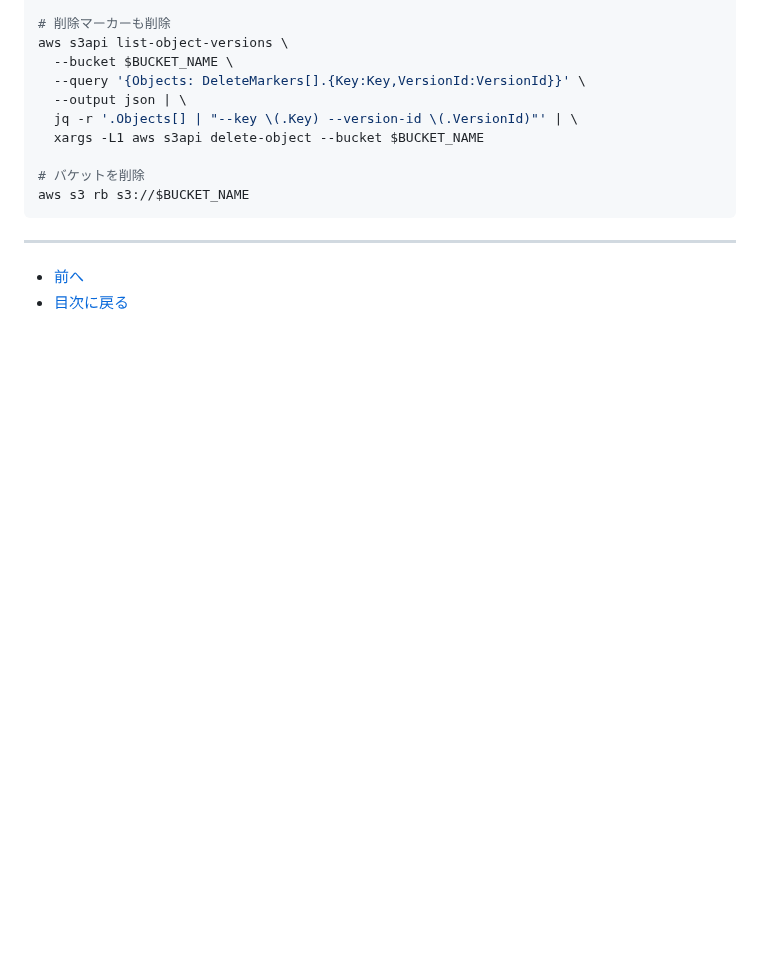
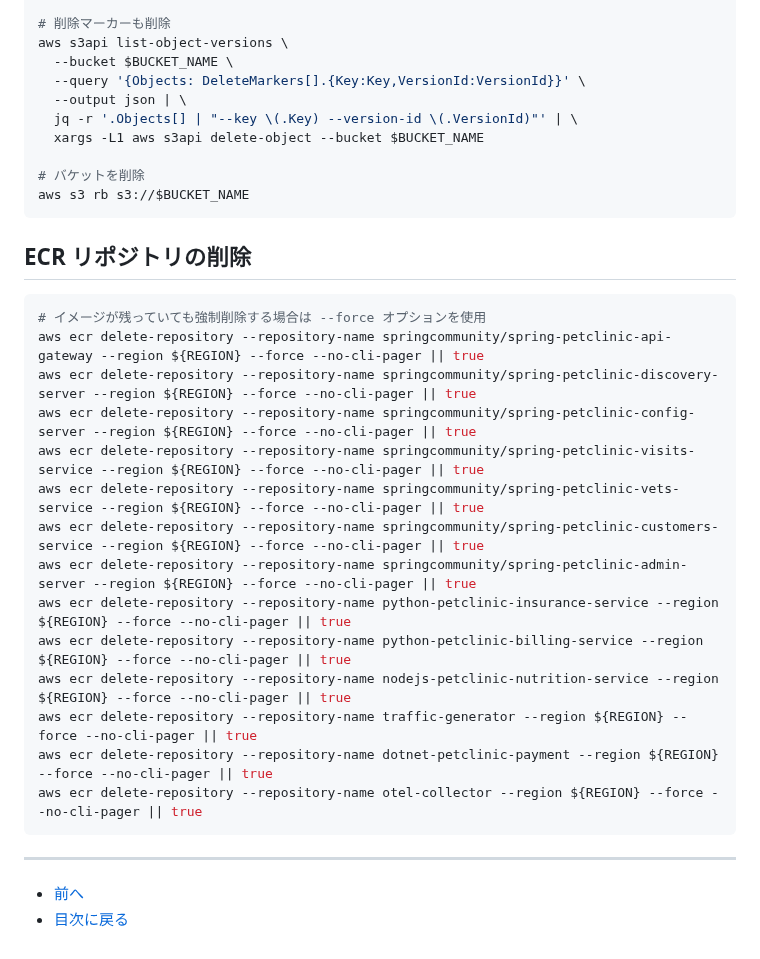
Before and after one commit to YoshiiRyo1/opsjaws-q-dev-handson, a Markdown page: chap6.md, the part around the change. Drawn GitHub-style; blank space fills up the shorter version.

Commit message:
ECR削除方法を追加

````diff
--- a/chap6.md
+++ b/chap6.md
@@ -86,6 +86,25 @@ aws s3api list-object-versions \
 aws s3 rb s3://$BUCKET_NAME
 ```
 
+## ECR リポジトリの削除
+
+```bash
+# イメージが残っていても強制削除する場合は --force オプションを使用
+aws ecr delete-repository --repository-name springcommunity/spring-petclinic-api-gateway --region ${REGION} --force --no-cli-pager || true
+aws ecr delete-repository --repository-name springcommunity/spring-petclinic-discovery-server --region ${REGION} --force --no-cli-pager || true
+aws ecr delete-repository --repository-name springcommunity/spring-petclinic-config-server --region ${REGION} --force --no-cli-pager || true
+aws ecr delete-repository --repository-name springcommunity/spring-petclinic-visits-service --region ${REGION} --force --no-cli-pager || true
+aws ecr delete-repository --repository-name springcommunity/spring-petclinic-vets-service --region ${REGION} --force --no-cli-pager || true
+aws ecr delete-repository --repository-name springcommunity/spring-petclinic-customers-service --region ${REGION} --force --no-cli-pager || true
+aws ecr delete-repository --repository-name springcommunity/spring-petclinic-admin-server --region ${REGION} --force --no-cli-pager || true
+aws ecr delete-repository --repository-name python-petclinic-insurance-service --region ${REGION} --force --no-cli-pager || true
+aws ecr delete-repository --repository-name python-petclinic-billing-service --region ${REGION} --force --no-cli-pager || true
+aws ecr delete-repository --repository-name nodejs-petclinic-nutrition-service --region ${REGION} --force --no-cli-pager || true
+aws ecr delete-repository --repository-name traffic-generator --region ${REGION} --force --no-cli-pager || true
+aws ecr delete-repository --repository-name dotnet-petclinic-payment --region ${REGION} --force --no-cli-pager || true
+aws ecr delete-repository --repository-name otel-collector --region ${REGION} --force --no-cli-pager || true
+```
+
 ---
 
 <nav aria-label="ページナビゲーション">
````
